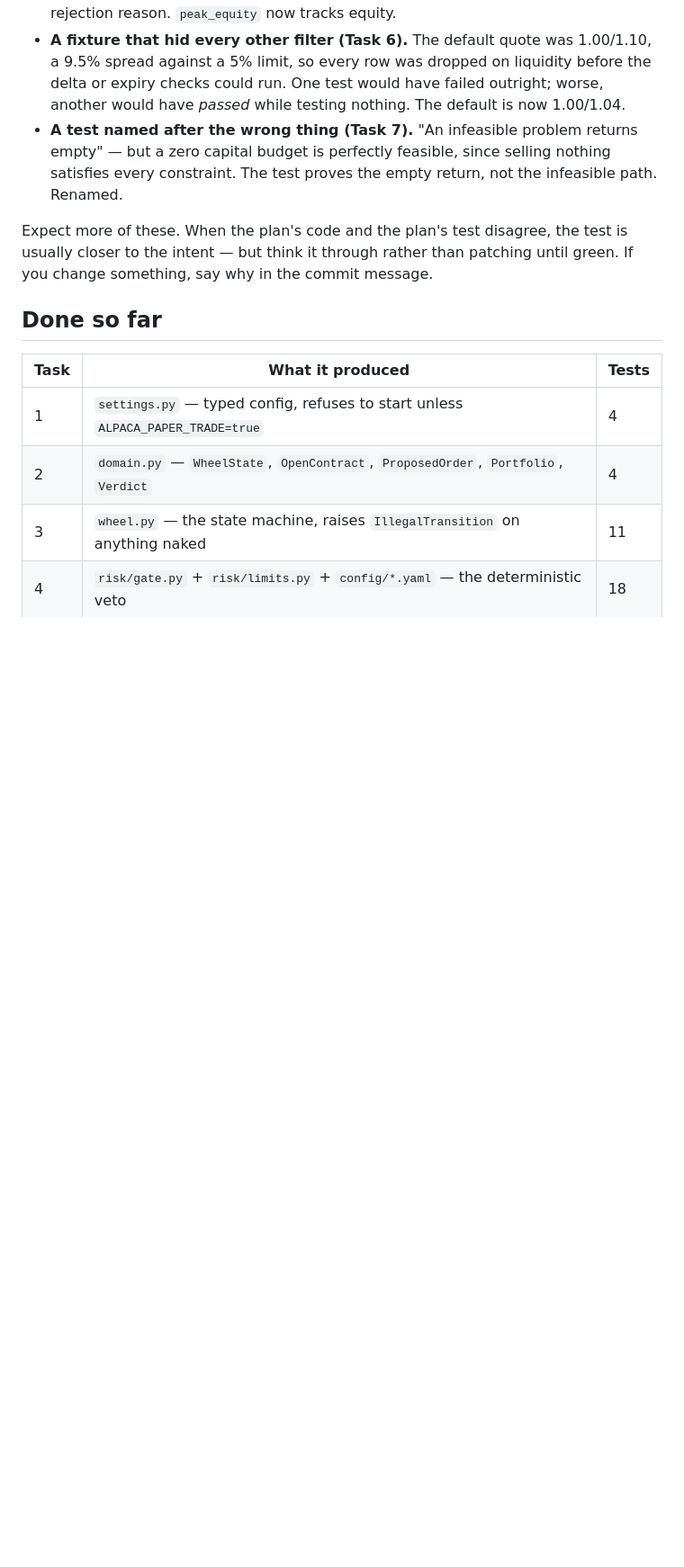
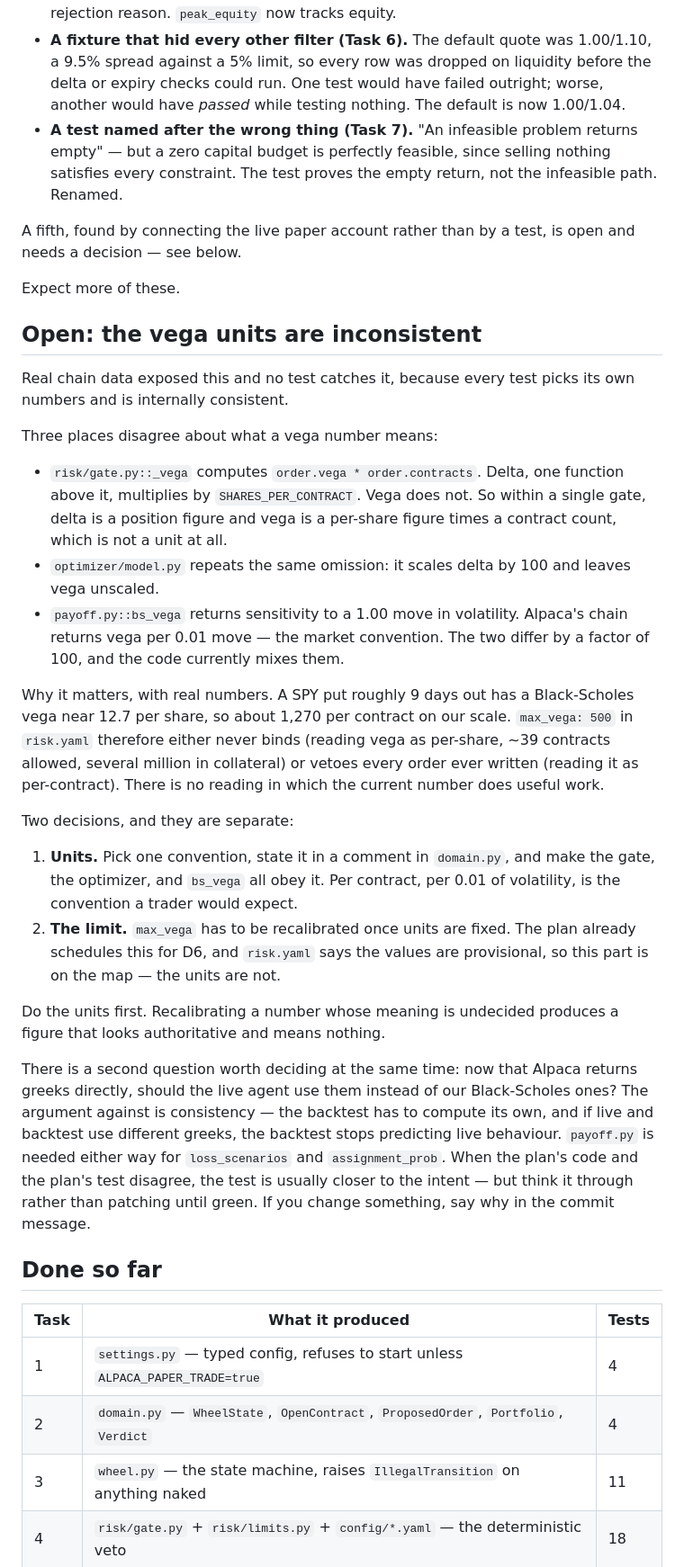
Before and after one commit to ol1ak5/Drawdown-Guard, a Markdown page: docs/notes/handoff.md, the part around the change. Shown at 90% size. Rendered like a GitHub page; blank space fills up the shorter version.

Commit message:
docs: dev paper account verified; vega units inconsistency recorded

```diff
--- a/docs/notes/handoff.md
+++ b/docs/notes/handoff.md
@@ -91,7 +91,53 @@ were written before the code:
   selling nothing satisfies every constraint. The test proves the empty
   return, not the infeasible path. Renamed.
 
-Expect more of these. When the plan's code and the plan's test disagree, the
+A fifth, found by connecting the live paper account rather than by a test, is
+open and needs a decision — see below.
+
+Expect more of these.
+
+## Open: the vega units are inconsistent
+
+Real chain data exposed this and no test catches it, because every test picks
+its own numbers and is internally consistent.
+
+Three places disagree about what a vega number means:
+
+- `risk/gate.py::_vega` computes `order.vega * order.contracts`. Delta, one
+  function above it, multiplies by `SHARES_PER_CONTRACT`. Vega does not. So
+  within a single gate, delta is a position figure and vega is a per-share
+  figure times a contract count, which is not a unit at all.
+- `optimizer/model.py` repeats the same omission: it scales delta by 100 and
+  leaves vega unscaled.
+- `payoff.py::bs_vega` returns sensitivity to a 1.00 move in volatility.
+  Alpaca's chain returns vega per 0.01 move — the market convention. The two
+  differ by a factor of 100, and the code currently mixes them.
+
+Why it matters, with real numbers. A SPY put roughly 9 days out has a
+Black-Scholes vega near 12.7 per share, so about 1,270 per contract on our
+scale. `max_vega: 500` in `risk.yaml` therefore either never binds (reading
+vega as per-share, ~39 contracts allowed, several million in collateral) or
+vetoes every order ever written (reading it as per-contract). There is no
+reading in which the current number does useful work.
+
+Two decisions, and they are separate:
+
+1. **Units.** Pick one convention, state it in a comment in `domain.py`, and
+   make the gate, the optimizer, and `bs_vega` all obey it. Per contract, per
+   0.01 of volatility, is the convention a trader would expect.
+2. **The limit.** `max_vega` has to be recalibrated once units are fixed. The
+   plan already schedules this for D6, and `risk.yaml` says the values are
+   provisional, so this part is on the map — the units are not.
+
+Do the units first. Recalibrating a number whose meaning is undecided produces
+a figure that looks authoritative and means nothing.
+
+There is a second question worth deciding at the same time: now that Alpaca
+returns greeks directly, should the live agent use them instead of our
+Black-Scholes ones? The argument against is consistency — the backtest has to
+compute its own, and if live and backtest use different greeks, the backtest
+stops predicting live behaviour. `payoff.py` is needed either way for
+`loss_scenarios` and `assignment_prob`. When the plan's code and the plan's test disagree, the
 test is usually closer to the intent — but think it through rather than
 patching until green. If you change something, say why in the commit message.
 
```
Also changed, not shown: docs/notes/logistics.md (+23 -3 lines).
